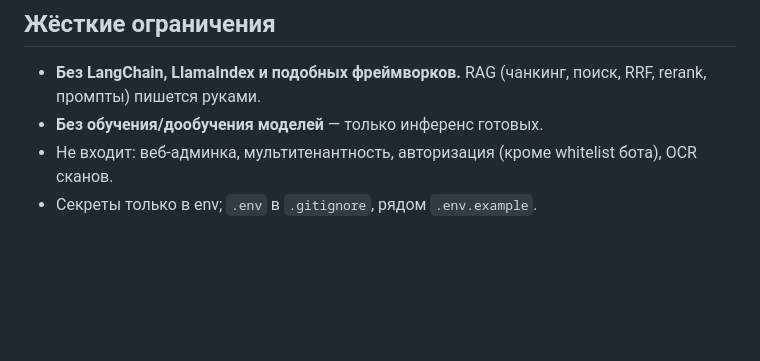
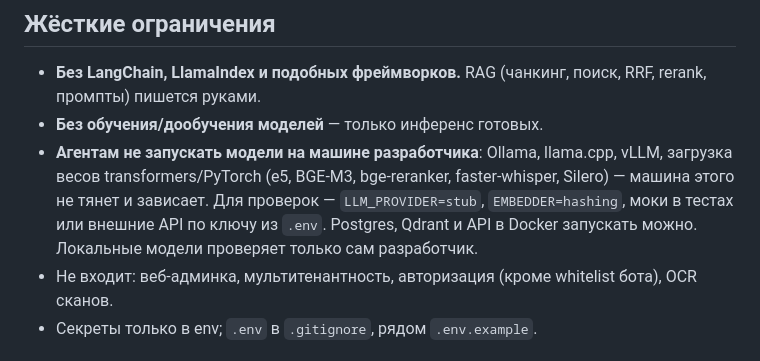
Before and after one commit to golchanskiy23/Voice-RAG-Assistant, a Markdown page: AGENTS.md, the part around the change. Drawn GitHub-style; blank space fills up the shorter version.

Commit message:
docs(agents): запрет запуска локальных моделей агентами
Co-Authored-By: Claude Opus 5.5 <noreply@anthropic.com>

```diff
--- a/AGENTS.md
+++ b/AGENTS.md
@@ -18,6 +18,10 @@
 
 - **Без LangChain, LlamaIndex и подобных фреймворков.** RAG (чанкинг, поиск, RRF, rerank, промпты) пишется руками.
 - **Без обучения/дообучения моделей** — только инференс готовых.
+- **Агентам не запускать модели на машине разработчика**: Ollama, llama.cpp, vLLM, загрузка весов
+  transformers/PyTorch (e5, BGE-M3, bge-reranker, faster-whisper, Silero) — машина этого не тянет и зависает.
+  Для проверок — `LLM_PROVIDER=stub`, `EMBEDDER=hashing`, моки в тестах или внешние API по ключу из `.env`.
+  Postgres, Qdrant и API в Docker запускать можно. Локальные модели проверяет только сам разработчик.
 - Не входит: веб-админка, мультитенантность, авторизация (кроме whitelist бота), OCR сканов.
 - Секреты только в env; `.env` в `.gitignore`, рядом `.env.example`.
 
```
